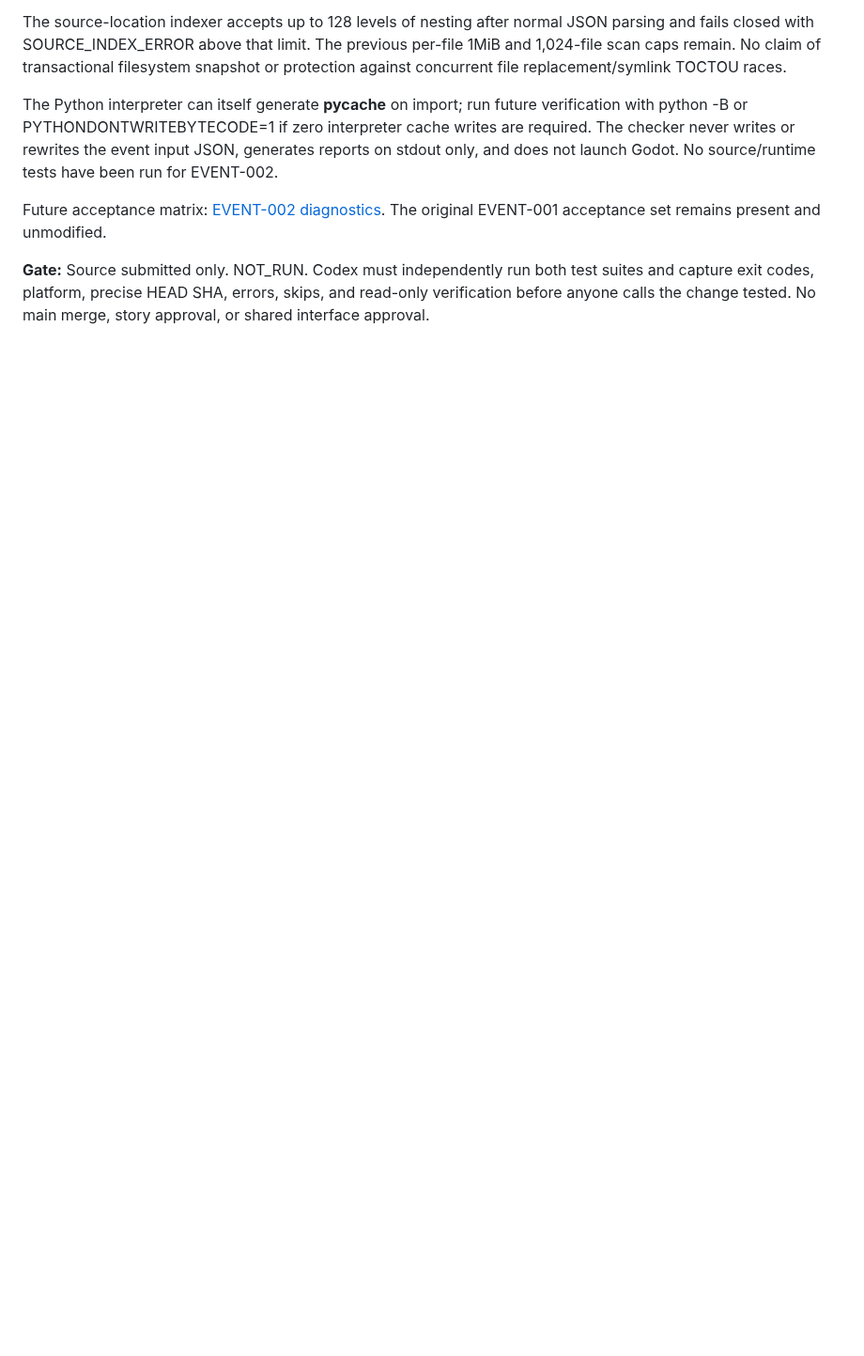
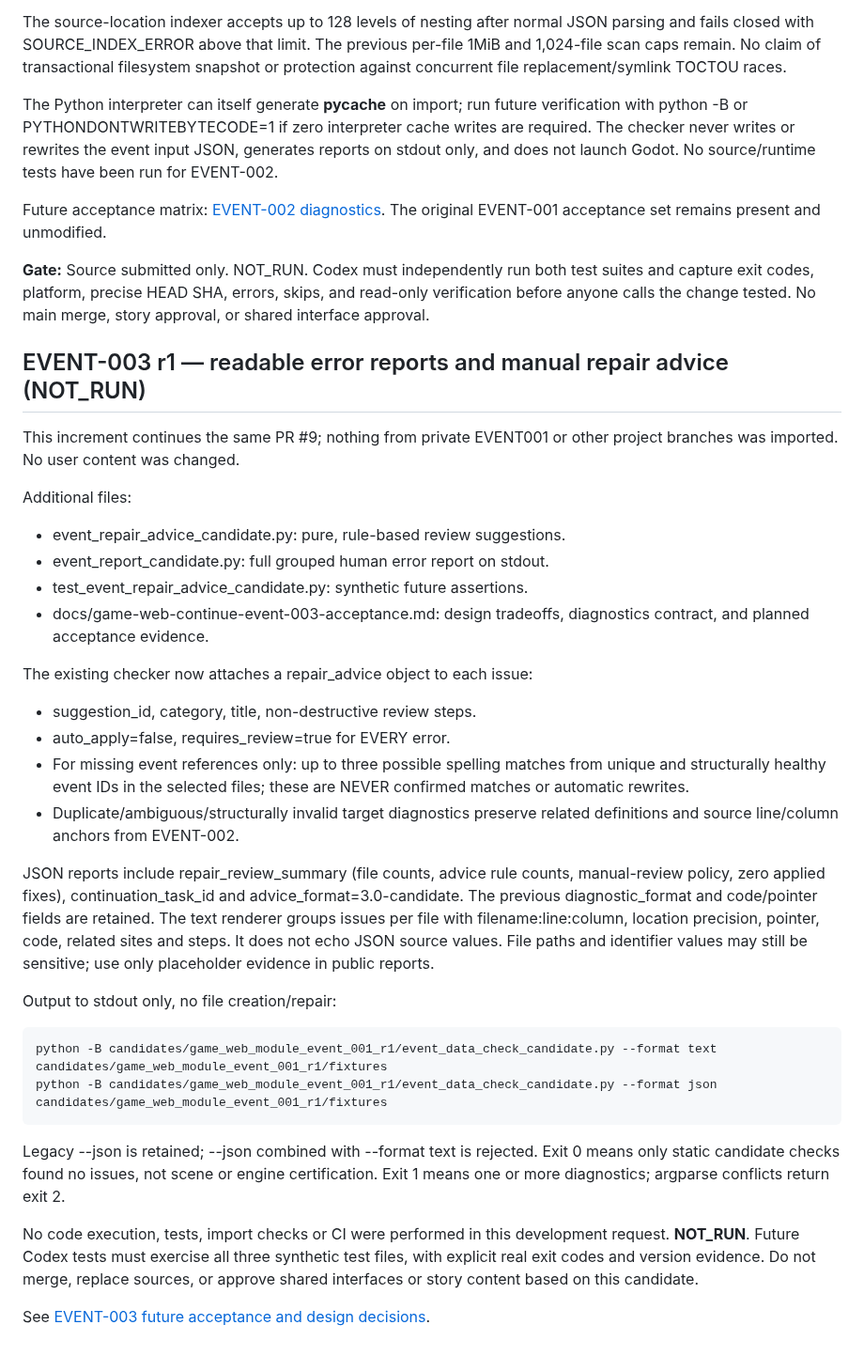
Before and after one commit to cao772/game, a Markdown page: candidates/game_web_module_event_001_r1/README.md, the part around the change. Shown at 94% size. GitHub-like rendering; blank space fills up the shorter version.

Commit message:
Extend candidate README with EVENT-003 manual repair report design and NOT_RUN gate

```diff
--- a/candidates/game_web_module_event_001_r1/README.md
+++ b/candidates/game_web_module_event_001_r1/README.md
@@ -176,3 +176,52 @@ The original EVENT-001 acceptance set remains present and unmodified.
 test suites and capture exit codes, platform, precise HEAD SHA, errors,
 skips, and read-only verification before anyone calls the change tested.
 No main merge, story approval, or shared interface approval.
+
+
+## EVENT-003 r1 — readable error reports and manual repair advice (NOT_RUN)
+
+This increment continues the same PR #9; nothing from private EVENT001 or
+other project branches was imported. No user content was changed.
+
+Additional files:
+- event_repair_advice_candidate.py: pure, rule-based review suggestions.
+- event_report_candidate.py: full grouped human error report on stdout.
+- test_event_repair_advice_candidate.py: synthetic future assertions.
+- docs/game-web-continue-event-003-acceptance.md: design tradeoffs,
+  diagnostics contract, and planned acceptance evidence.
+
+The existing checker now attaches a repair_advice object to each issue:
+- suggestion_id, category, title, non-destructive review steps.
+- auto_apply=false, requires_review=true for EVERY error.
+- For missing event references only: up to three possible spelling matches
+  from unique and structurally healthy event IDs in the selected files;
+  these are NEVER confirmed matches or automatic rewrites.
+- Duplicate/ambiguous/structurally invalid target diagnostics preserve
+  related definitions and source line/column anchors from EVENT-002.
+
+JSON reports include repair_review_summary (file counts, advice rule counts,
+manual-review policy, zero applied fixes), continuation_task_id and
+advice_format=3.0-candidate. The previous diagnostic_format and code/pointer
+fields are retained. The text renderer groups issues per file with
+filename:line:column, location precision, pointer, code, related sites and
+steps. It does not echo JSON source values. File paths and identifier values
+may still be sensitive; use only placeholder evidence in public reports.
+
+Output to stdout only, no file creation/repair:
+
+    python -B candidates/game_web_module_event_001_r1/event_data_check_candidate.py --format text candidates/game_web_module_event_001_r1/fixtures
+    python -B candidates/game_web_module_event_001_r1/event_data_check_candidate.py --format json candidates/game_web_module_event_001_r1/fixtures
+
+Legacy --json is retained; --json combined with --format text is rejected.
+Exit 0 means only static candidate checks found no issues, not scene or
+engine certification. Exit 1 means one or more diagnostics; argparse
+conflicts return exit 2.
+
+No code execution, tests, import checks or CI were performed in this
+development request. **NOT_RUN**. Future Codex tests must exercise all
+three synthetic test files, with explicit real exit codes and version
+evidence. Do not merge, replace sources, or approve shared interfaces or
+story content based on this candidate.
+
+See [EVENT-003 future acceptance and design decisions](
+../../docs/game-web-continue-event-003-acceptance.md).
```
